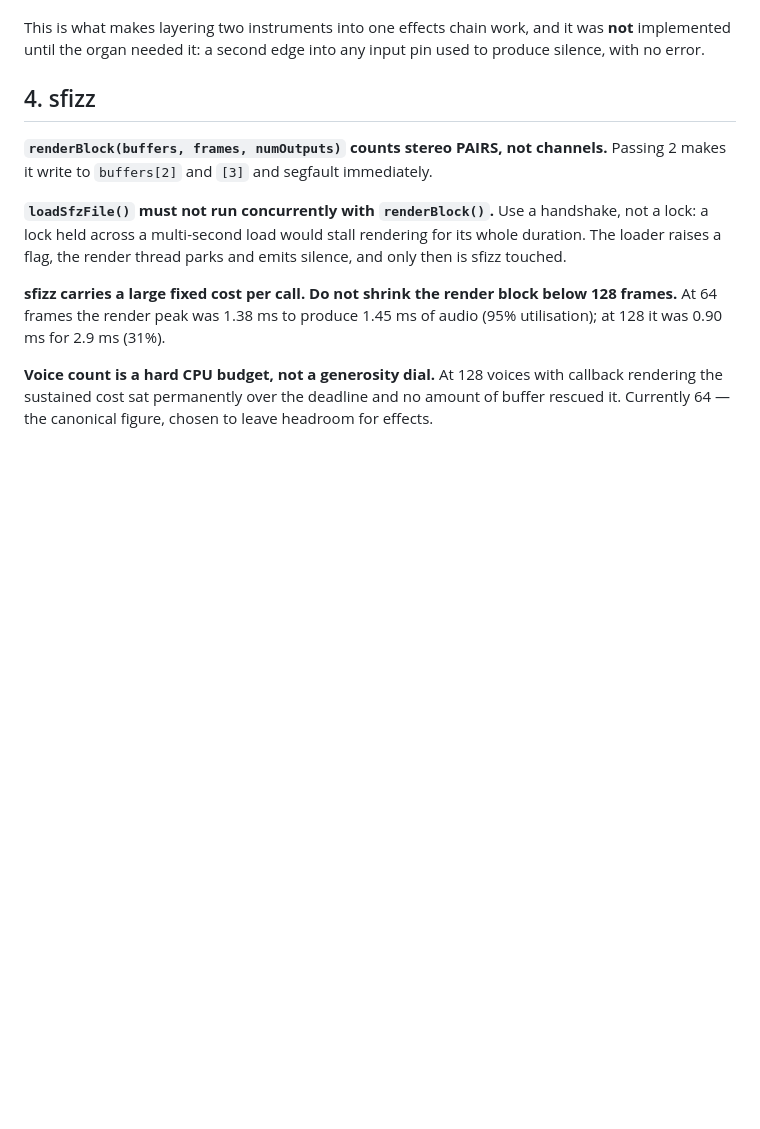
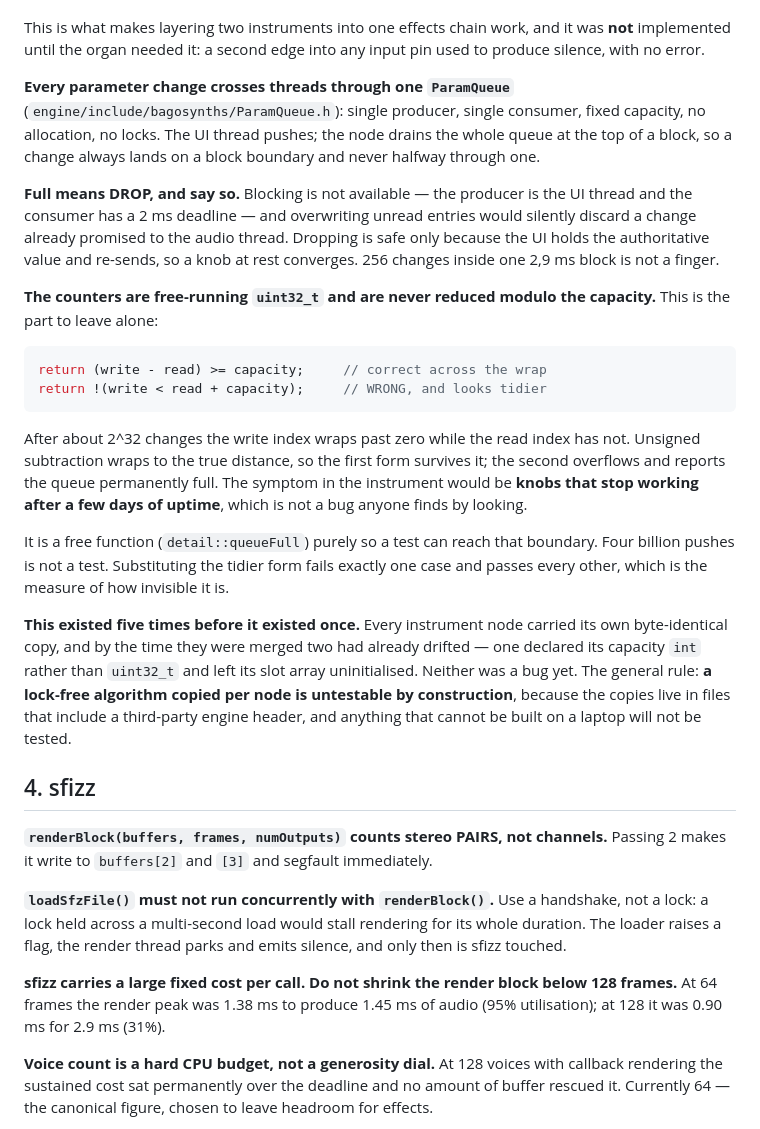
Before and after one commit to michiel-dewilde/rigalong, a Markdown page: FINDINGS.md, the part around the change. Rendered like a GitHub page; blank space fills up the shorter version.

Commit message:
Findings: how a parameter crosses threads, and the one line not to tidy
Section 3 gains the ParamQueue rules. The one that matters is the free-running
uint32 counters: (write - read) >= capacity is correct across the 2^32 wrap and
the tidier-looking w < r + capacity is not. The symptom of getting it wrong is
knobs that stop working after a few days of uptime, which is not a bug anyone
finds by looking -- substituting the tidy form fails exactly one test case and
passes every other.

Also the general rule behind the extraction: a lock-free algorithm copied per
node is untestable by construction, because the copies live in files that
include a third-party engine header, and anything that cannot be built on a
laptop will not be tested. Five copies, and two had already drifted.

Co-Authored-By: Claude Opus 5 <noreply@anthropic.com>

````diff
--- a/FINDINGS.md
+++ b/FINDINGS.md
@@ -124,6 +124,45 @@ largest block the engine might ask for, and we render 128 at a time.
 This is what makes layering two instruments into one effects chain work, and it
 was **not** implemented until the organ needed it: a second edge into any input
 pin used to produce silence, with no error.
+
+**Every parameter change crosses threads through one `ParamQueue`**
+(`engine/include/bagosynths/ParamQueue.h`): single producer, single consumer,
+fixed capacity, no allocation, no locks. The UI thread pushes; the node drains
+the whole queue at the top of a block, so a change always lands on a block
+boundary and never halfway through one.
+
+**Full means DROP, and say so.** Blocking is not available — the producer is the
+UI thread and the consumer has a 2 ms deadline — and overwriting unread entries
+would silently discard a change already promised to the audio thread. Dropping
+is safe only because the UI holds the authoritative value and re-sends, so a
+knob at rest converges. 256 changes inside one 2,9 ms block is not a finger.
+
+**The counters are free-running `uint32_t` and are never reduced modulo the
+capacity.** This is the part to leave alone:
+
+```cpp
+return (write - read) >= capacity;     // correct across the wrap
+return !(write < read + capacity);     // WRONG, and looks tidier
+```
+
+After about 2^32 changes the write index wraps past zero while the read index
+has not. Unsigned subtraction wraps to the true distance, so the first form
+survives it; the second overflows and reports the queue permanently full. The
+symptom in the instrument would be **knobs that stop working after a few days of
+uptime**, which is not a bug anyone finds by looking.
+
+It is a free function (`detail::queueFull`) purely so a test can reach that
+boundary. Four billion pushes is not a test. Substituting the tidier form fails
+exactly one case and passes every other, which is the measure of how invisible
+it is.
+
+**This existed five times before it existed once.** Every instrument node
+carried its own byte-identical copy, and by the time they were merged two had
+already drifted — one declared its capacity `int` rather than `uint32_t` and left
+its slot array uninitialised. Neither was a bug yet. The general rule: **a
+lock-free algorithm copied per node is untestable by construction**, because the
+copies live in files that include a third-party engine header, and anything that
+cannot be built on a laptop will not be tested.
 
 ## 4. sfizz
 
````
